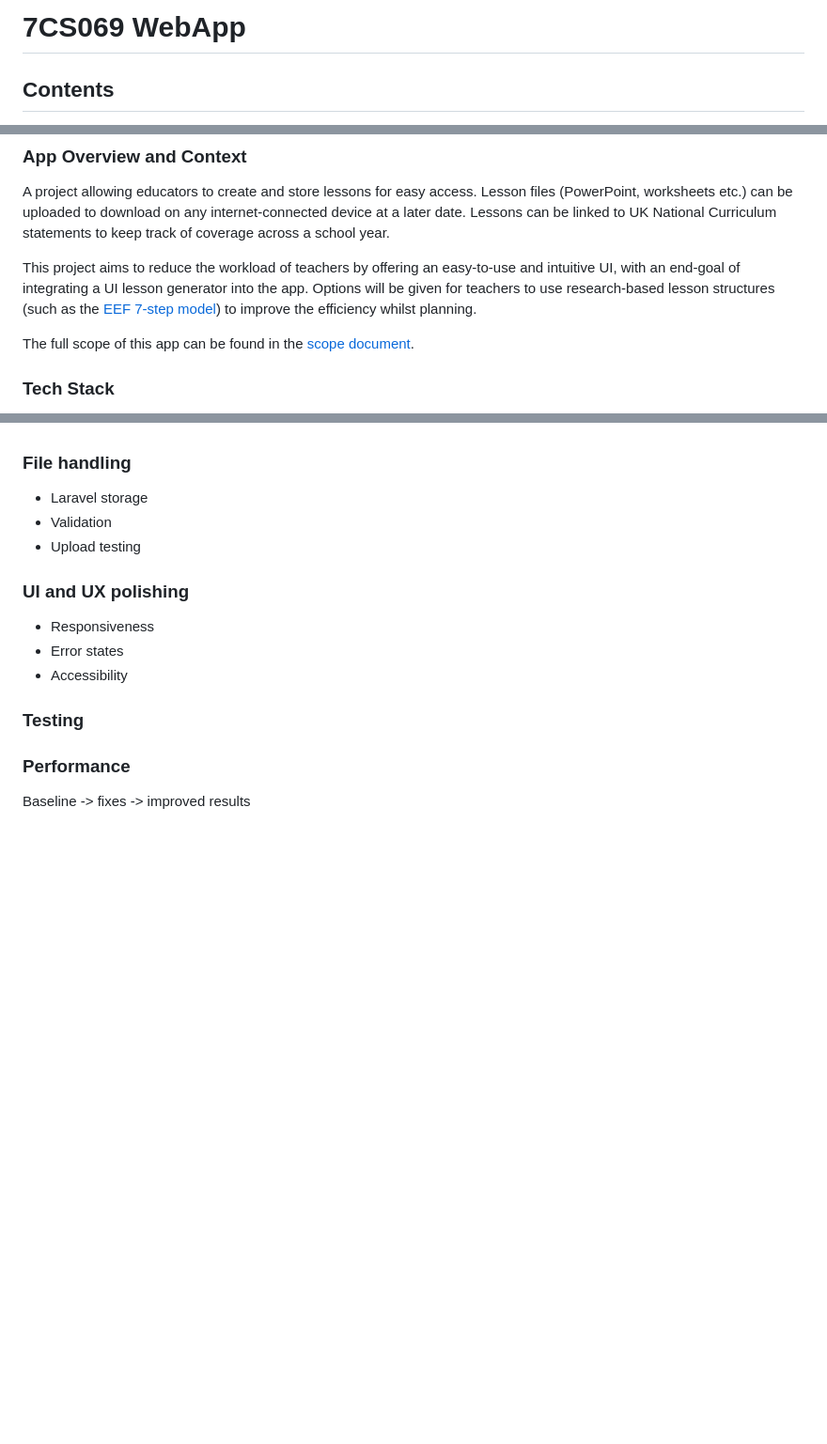
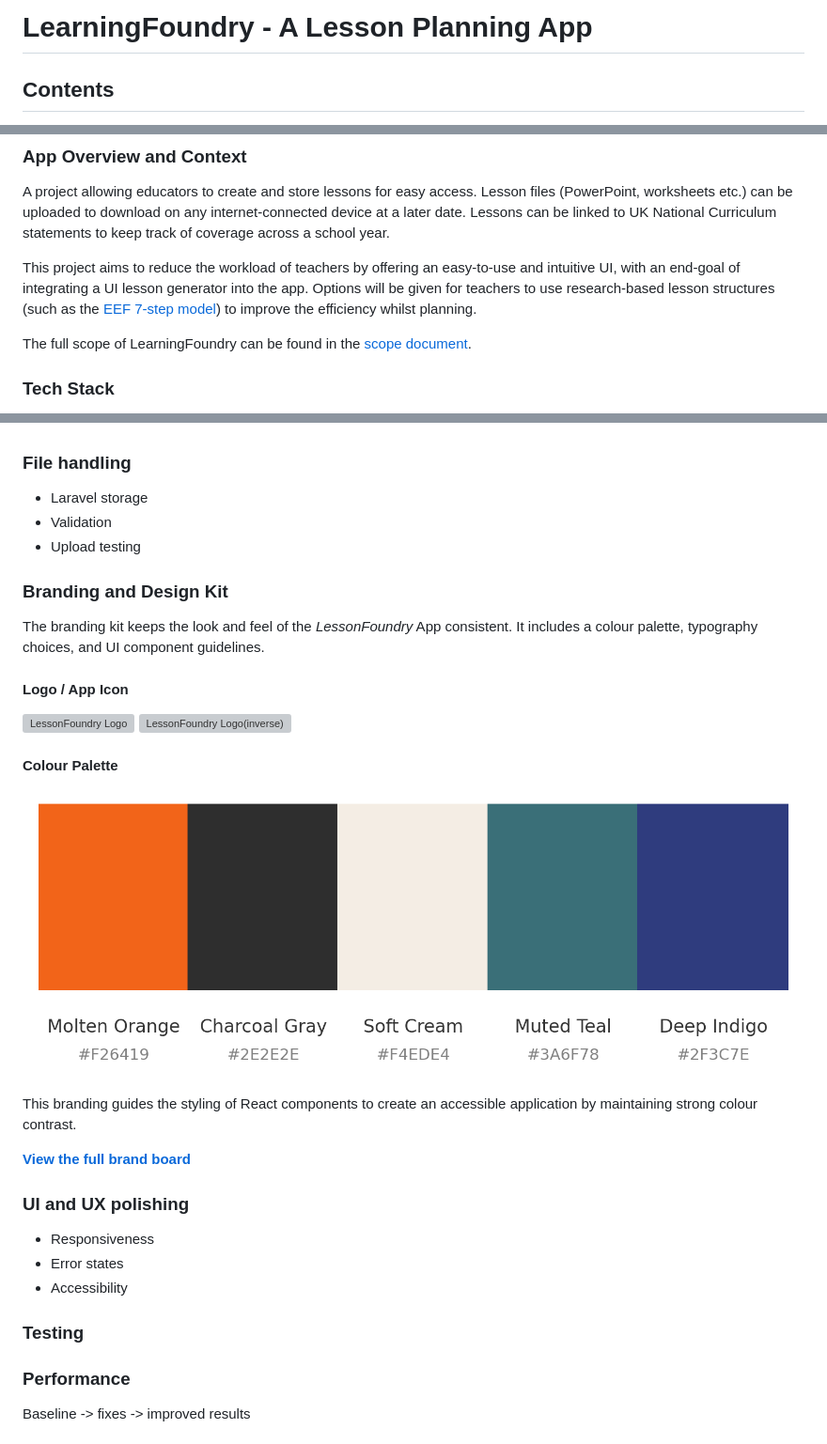
Before and after one commit to I-DAnders-91/7CS069-WebApp, a Markdown page: README.md, 3 parts joined by grey strips. Shown: that part at 94% size. GitHub-like rendering; pictures changed too: docs/img/LessonFoundry_MiniPalette.png (added); blank space fills up the shorter version; grey boxes are pictures that could not be loaded.

Commit message:
Update README and project files to reflect LearningFoundry branding; add logo images and adjust styles

```diff
--- a/README.md
+++ b/README.md
@@ -1,4 +1,4 @@
-# 7CS069 WebApp
+# LearningFoundry - A Lesson Planning App
 
 ## Contents
 1. [Project Overview](#1-project-overview)
@@ -32,7 +33,7 @@ Options will be given for teachers to use research-based lesson structures (such
 the <a href="https://d2tic4wvo1iusb.cloudfront.net/eef-guidance-reports/metacognition/Seven_step_model_1.0.pdf">
 EEF 7-step model</a>) to improve the efficiency whilst planning.
 
-The full scope of this app can be found in the [scope document](docs/scope.md).
+The full scope of LearningFoundry can be found in the [scope document](docs/scope.md).
 
 ### Tech Stack
 The app will use a mixture of frameworks across the full stack. For the frontend, React will be used along with Boostrap to structure the UI. The backend will be built using Laravel
@@ -91,6 +92,21 @@ The 'LessonPlanForm' component is defined as a separate component and imported i
 * Validation
 * Upload testing
 
+### Branding and Design Kit
+
+The branding kit keeps the look and feel of the *LessonFoundry* App consistent. It includes a colour palette, typography choices, and UI component guidelines.
+
+#### Logo / App Icon
+![LessonFoundry Logo](docs/img/lessonFoundry-logo.png)
+![LessonFoundry Logo(inverse)](docs/img/lessonFoundry-logo-inverse.png)
+
+#### Colour Palette
+![LessonFoundry Palette Swatch](docs/img/LessonFoundry_MiniPalette.png)
+
+This branding guides the styling of React components to create an accessible application by maintaining strong colour contrast.
+
+[__View the full brand board__](docs/BrandBoard-LessonFoundry.pdf)
+
 ### UI and UX polishing
 * Responsiveness
 * Error states
```
Also changed, not shown: other parts of README.md (+1 -0 lines), docs/scope.md (+1 -1 lines), docs/user-stories.md (+1 -1 lines), 6 other files.
